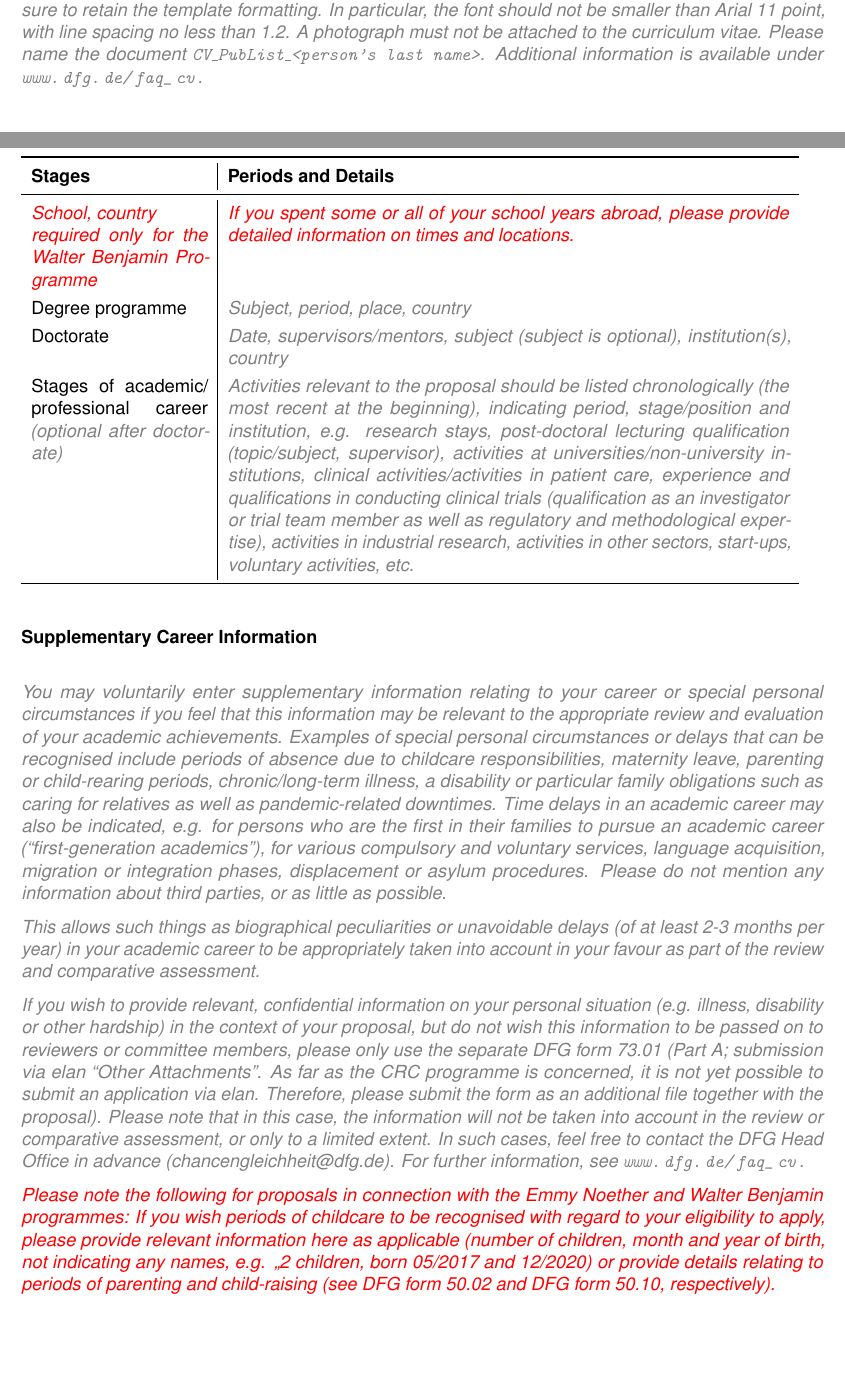
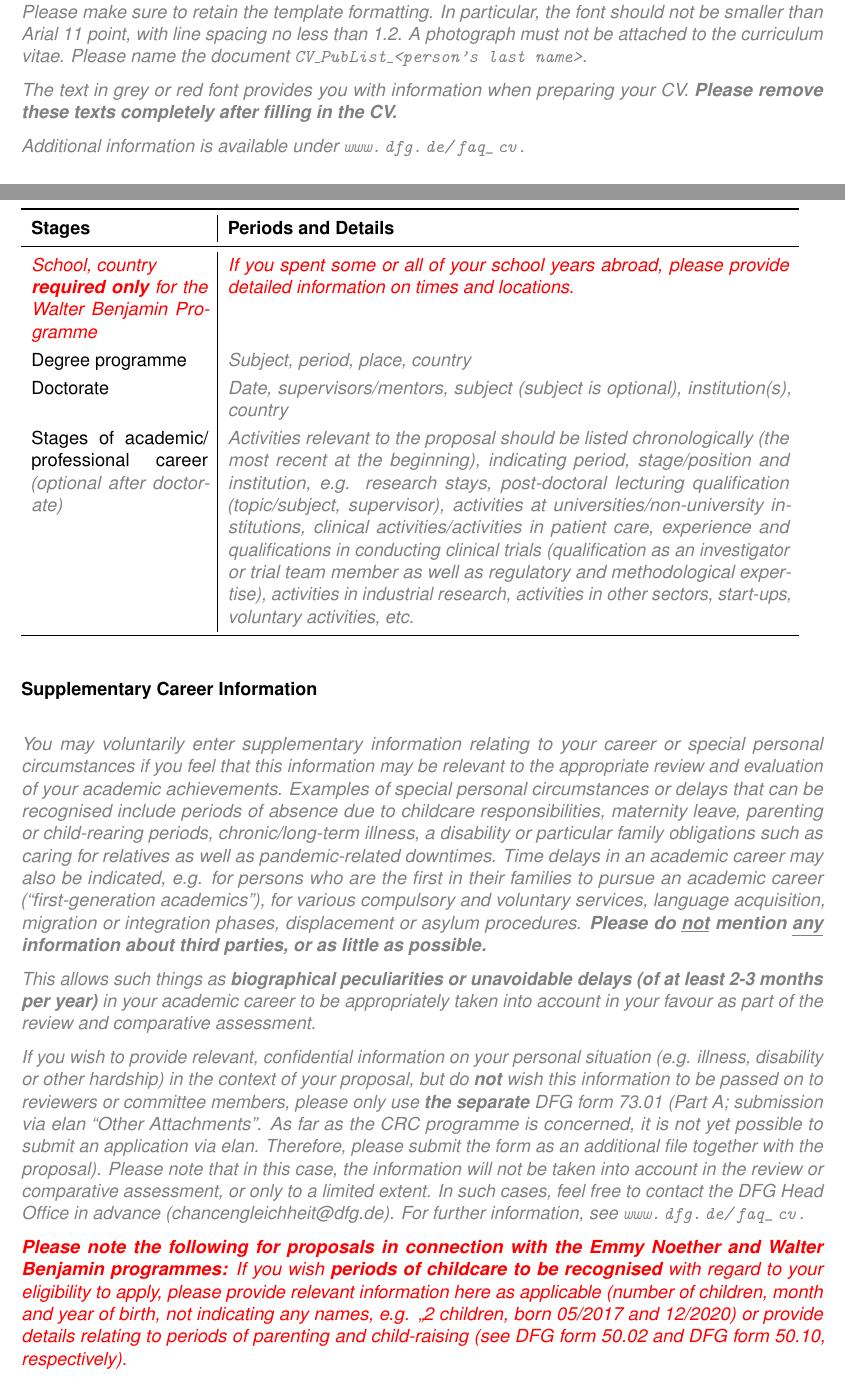
Before and after one commit to klb2/dfg-cv-template, a LaTeX CV (CV_PubList_name.tex): two parts of pages 1 and 2 of 4, joined at a grey line, cut so that both start at the same text, the shorter picture padded with empty space. Compiled offline with pdfLaTeX.

Commit message:
Update bold and underline in DFG hints

```diff
--- a/CV_PubList_name.tex
+++ b/CV_PubList_name.tex
@@ -28,8 +28,11 @@
 
 \hint{Your academic curriculum vitae serves to present your personal profile. It helps DFG’s reviewers and committees in conducting their review and evaluation of your academic achievements and qualifications. The DFG Head Office refers to the curriculum vitae to check you are eligible to apply as well as to see whether there may be any conflicts of interests on the part of reviewers and committee members. All the following details are required unless anything is stated specifically to the contrary.
 In terms of providing concrete evidence of proposal-specific or topic-specific qualifications, please refer to the section on own "preliminary work” in the proposal document.
-The CV must not exceed four pages. Please make sure to retain the template formatting. In particular, the font should not be smaller than Arial 11 point, with line spacing no less than 1.2. A photograph must not be attached to the curriculum vitae. Please name the document \texttt{CV\_PubList\_<person's last name>}.
-Additional information is available under \url{www.dfg.de/faq_cv}.}
+The CV must not exceed four pages. Please make sure to retain the template formatting. In particular, the font should not be smaller than Arial 11 point, with line spacing no less than 1.2. A photograph must not be attached to the curriculum vitae. Please name the document \texttt{CV\_PubList\_<person's last name>}.}
+
+\hint{The text in grey or red font provides you with information when preparing your CV. \textbf{Please remove these texts completely after filling in the CV.}}
+
+\hint{Additional information is available under \url{www.dfg.de/faq_cv}.}
 
 
 \section{Personal Data}
@@ -56,7 +59,7 @@ If you are currently pursuing a doctorate, please indicate the status of your do
 	\toprule
 	\textbf{Stages} & \textbf{Periods and Details}\\
 	\midrule
-	\important{School, country\newline required only for the Walter Benjamin Programme} & \important{If you spent some or all of your school years abroad, please provide detailed information on times and locations.}\\
+	\important{School, country\newline \textbf{required only} for the Walter Benjamin Programme} & \important{If you spent some or all of your school years abroad, please provide detailed information on times and locations.}\\
 	Degree programme & \hint{Subject, period, place, country}\\
 	Doctorate & \hint{Date, supervisors/mentors, subject (subject is optional), institution(s), country}\\
 	Stages of academic\slash professional career \hint{(optional after doctorate)} & \hint{Activities relevant to the proposal should be listed chronologically (the most recent at the beginning), indicating period, stage/position and institution, e.g. research stays, post-doctoral lecturing qualification (topic/subject, supervisor), activities at universities/non-university institutions, clinical activities/activities in patient care, experience and qualifications in conducting clinical trials (qualification as an investigator or trial team member as well as regulatory and methodological expertise), activities in industrial research, activities in other sectors, start-ups, voluntary activities, etc.}\\
@@ -67,13 +70,13 @@ If you are currently pursuing a doctorate, please indicate the status of your do
 \section{Supplementary Career Information}
 %optional; free text
 
-\hint{You may voluntarily enter supplementary information relating to your career or special personal circumstances if you feel that this information may be relevant to the appropriate review and evaluation of your academic achievements. Examples of special personal circumstances or delays that can be recognised include periods of absence due to childcare responsibilities, maternity leave, parenting or child-rearing periods, chronic/long-term illness, a disability or particular family obligations such as caring for relatives as well as pandemic-related downtimes. Time delays in an academic career may also be indicated, e.g. for persons who are the first in their families to pursue an academic career (“first-generation academics”), for various compulsory and voluntary services, language acquisition, migration or integration phases, displacement or asylum procedures. Please do not mention any information about third parties, or as little as possible.}
+\hint{You may voluntarily enter supplementary information relating to your career or special personal circumstances if you feel that this information may be relevant to the appropriate review and evaluation of your academic achievements. Examples of special personal circumstances or delays that can be recognised include periods of absence due to childcare responsibilities, maternity leave, parenting or child-rearing periods, chronic/long-term illness, a disability or particular family obligations such as caring for relatives as well as pandemic-related downtimes. Time delays in an academic career may also be indicated, e.g. for persons who are the first in their families to pursue an academic career (“first-generation academics”), for various compulsory and voluntary services, language acquisition, migration or integration phases, displacement or asylum procedures. \textbf{Please do \underline{not} mention \underline{any} information about third parties, or as little as possible.}}
 
-\hint{This allows such things as biographical peculiarities or unavoidable delays (of at least 2-3 months per year) in your academic career to be appropriately taken into account in your favour as part of the review and comparative assessment.}
+\hint{This allows such things as \textbf{biographical peculiarities or unavoidable delays (of at least 2-3 months per year)} in your academic career to be appropriately taken into account in your favour as part of the review and comparative assessment.}
 
-\hint{If you wish to provide relevant, confidential information on your personal situation (e.g. illness, disability or other hardship) in the context of your proposal, but do not wish this information to be passed on to reviewers or committee members, please only use the separate DFG form 73.01 (Part A; submission via elan “Other Attachments”. As far as the CRC programme is concerned, it is not yet possible to submit an application via elan. Therefore, please submit the form as an additional file together with the proposal). Please note that in this case, the information will not be taken into account in the review or comparative assessment, or only to a limited extent. In such cases, feel free to contact the DFG Head Office in advance (chancengleichheit@dfg.de). For further information, see \url{www.dfg.de/faq_cv}.}
+\hint{If you wish to provide relevant, confidential information on your personal situation (e.g. illness, disability or other hardship) in the context of your proposal, but do \textbf{not} wish this information to be passed on to reviewers or committee members, please only use \textbf{the separate} DFG form 73.01 (Part A; submission via elan “Other Attachments”. As far as the CRC programme is concerned, it is not yet possible to submit an application via elan. Therefore, please submit the form as an additional file together with the proposal). Please note that in this case, the information will not be taken into account in the review or comparative assessment, or only to a limited extent. In such cases, feel free to contact the DFG Head Office in advance (chancengleichheit@dfg.de). For further information, see \url{www.dfg.de/faq_cv}.}
 
-\important{Please note the following for proposals in connection with the Emmy Noether and Walter Benjamin programmes: If you wish periods of childcare to be recognised with regard to your eligibility to apply, please provide relevant information here as applicable (number of children, month and year of birth, not indicating any names, e.g. „2 children, born 05/2017 and 12/2020) or provide details relating to periods of parenting and child-raising (see DFG form 50.02 and DFG form 50.10, respectively).}
+\important{\textbf{Please note the following for proposals in connection with the Emmy Noether and Walter Benjamin programmes:} If you wish \textbf{periods of childcare to be recognised} with regard to your eligibility to apply, please provide relevant information here as applicable (number of children, month and year of birth, not indicating any names, e.g. „2 children, born 05/2017 and 12/2020) or provide details relating to periods of parenting and child-raising (see DFG form 50.02 and DFG form 50.10, respectively).}
 
 
 \section{Activities in the Research System}
```
Also changed, not shown: CV_PubList_name.tex (2 more changed lines).
